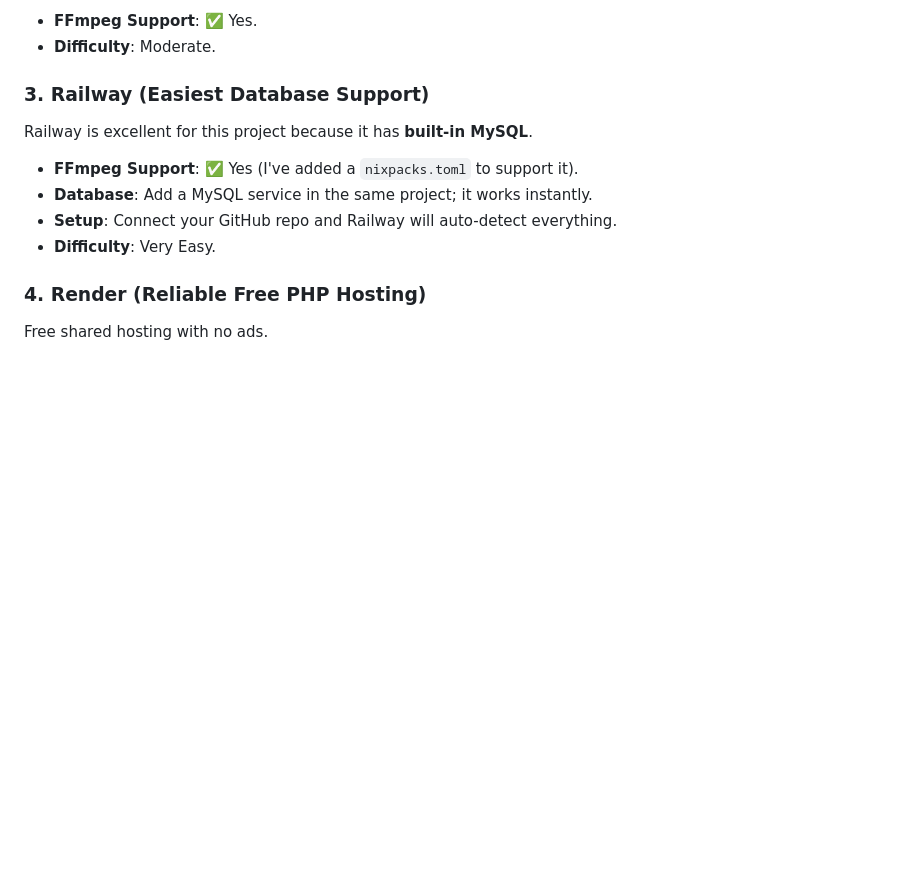
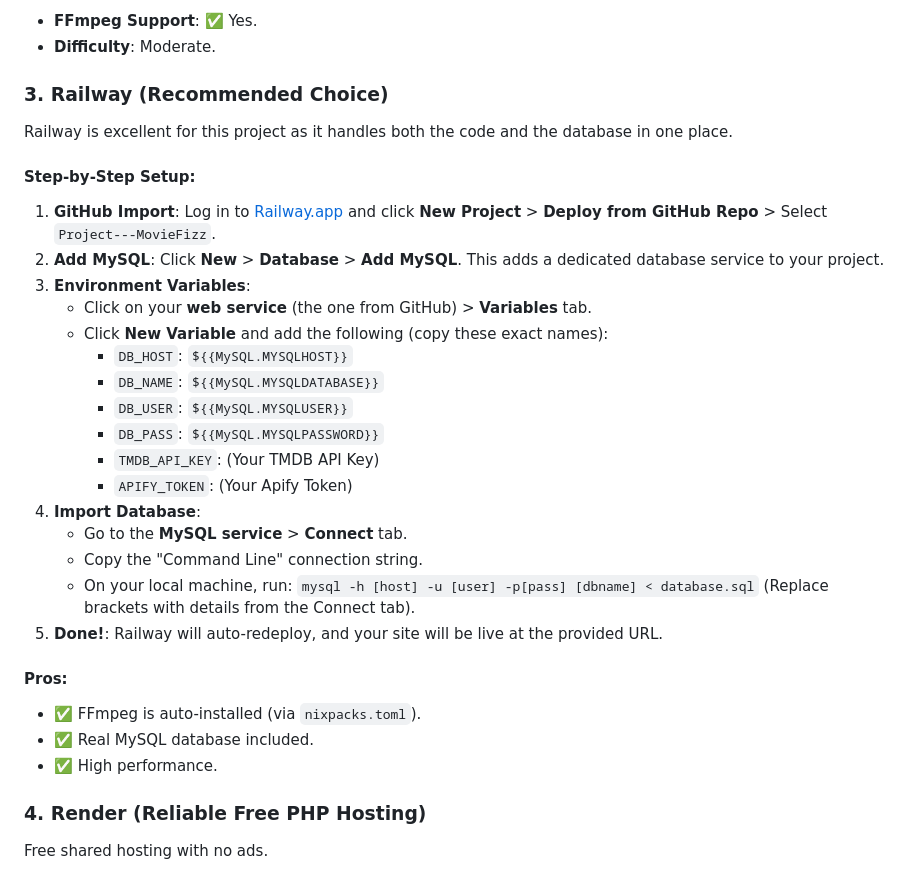
Before and after one commit to kirubeshvarman28/Project---MovieFizz, a Markdown page: README.md, the part around the change. Drawn GitHub-style; blank space fills up the shorter version.

Commit message:
Update README: Detailed Railway step-by-step guide

```diff
--- a/README.md
+++ b/README.md
@@ -100,12 +100,31 @@ The `e2-micro` instance is free in some US regions.
 - **FFmpeg Support**: ✅ Yes.
 - **Difficulty**: Moderate.
 
-### 3. Railway (Easiest Database Support)
-Railway is excellent for this project because it has **built-in MySQL**.
-- **FFmpeg Support**: ✅ Yes (I've added a `nixpacks.toml` to support it).
-- **Database**: Add a MySQL service in the same project; it works instantly.
-- **Setup**: Connect your GitHub repo and Railway will auto-detect everything.
-- **Difficulty**: Very Easy.
+### 3. Railway (Recommended Choice)
+Railway is excellent for this project as it handles both the code and the database in one place.
+
+#### Step-by-Step Setup:
+1. **GitHub Import**: Log in to [Railway.app](https://railway.app/) and click **New Project** > **Deploy from GitHub Repo** > Select `Project---MovieFizz`.
+2. **Add MySQL**: Click **New** > **Database** > **Add MySQL**. This adds a dedicated database service to your project.
+3. **Environment Variables**:
+   - Click on your **web service** (the one from GitHub) > **Variables** tab.
+   - Click **New Variable** and add the following (copy these exact names):
+     - `DB_HOST`: `${{MySQL.MYSQLHOST}}`
+     - `DB_NAME`: `${{MySQL.MYSQLDATABASE}}`
+     - `DB_USER`: `${{MySQL.MYSQLUSER}}`
+     - `DB_PASS`: `${{MySQL.MYSQLPASSWORD}}`
+     - `TMDB_API_KEY`: (Your TMDB API Key)
+     - `APIFY_TOKEN`: (Your Apify Token)
+4. **Import Database**:
+   - Go to the **MySQL service** > **Connect** tab.
+   - Copy the "Command Line" connection string.
+   - On your local machine, run: `mysql -h [host] -u [user] -p[pass] [dbname] < database.sql` (Replace brackets with details from the Connect tab).
+5. **Done!**: Railway will auto-redeploy, and your site will be live at the provided URL.
+
+#### Pros:
+- ✅ FFmpeg is auto-installed (via `nixpacks.toml`).
+- ✅ Real MySQL database included.
+- ✅ High performance.
 
 ### 4. Render (Reliable Free PHP Hosting)
 Free shared hosting with no ads.
```
